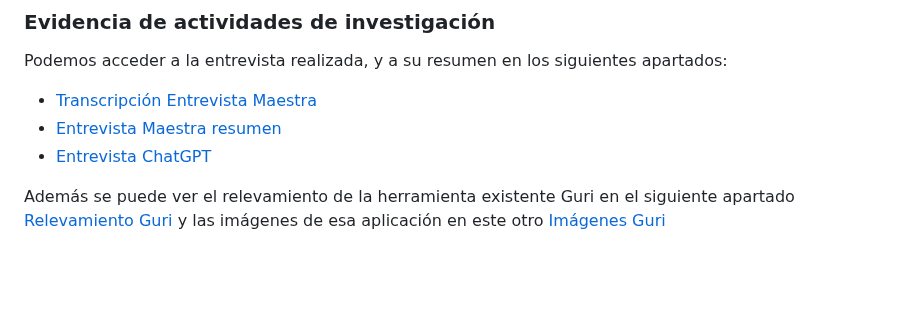
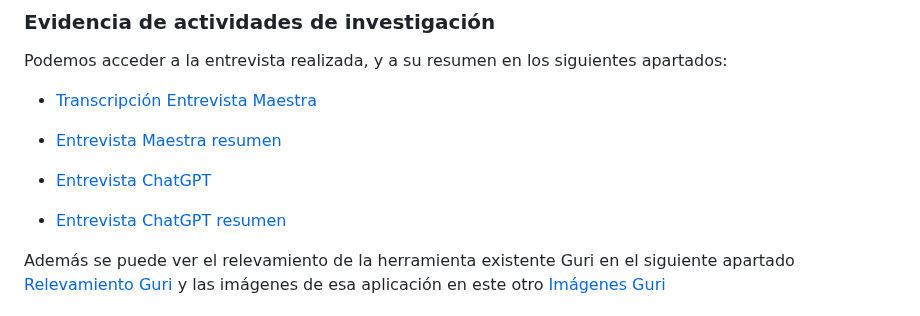
Before and after one commit to marianoapn/ProgramaParaMaestras, a Markdown page: docs/informe1.md, the part around the change. GitHub-like rendering; blank space fills up the shorter version.

Commit message:
resumen chat gpt

```diff
--- a/docs/informe1.md
+++ b/docs/informe1.md
@@ -55,8 +55,12 @@ La creación de branches garantiza que las vulnerabilidades y los errores no lle
 Podemos acceder a la entrevista realizada, y a su resumen en los siguientes apartados:
 
 - [Transcripción Entrevista Maestra](Entrevista_transcripcion.md)
+
 - [Entrevista Maestra resumen](Entrevista_resumen.md)
+
 - [Entrevista ChatGPT](Entrevista_GPT.md)
+
+- [Entrevista ChatGPT resumen](Entrevista_GPT_resumen.md)
 
 Además se puede ver el relevamiento de la herramienta existente Guri en el siguiente apartado [Relevamiento Guri](Relevamiento_Herramientas_Mercado.md)
 y las imágenes de esa aplicación en este otro
```
Also changed, not shown: docs/Entrevista_GPT_resumen.md (added, +9 -0 lines).
